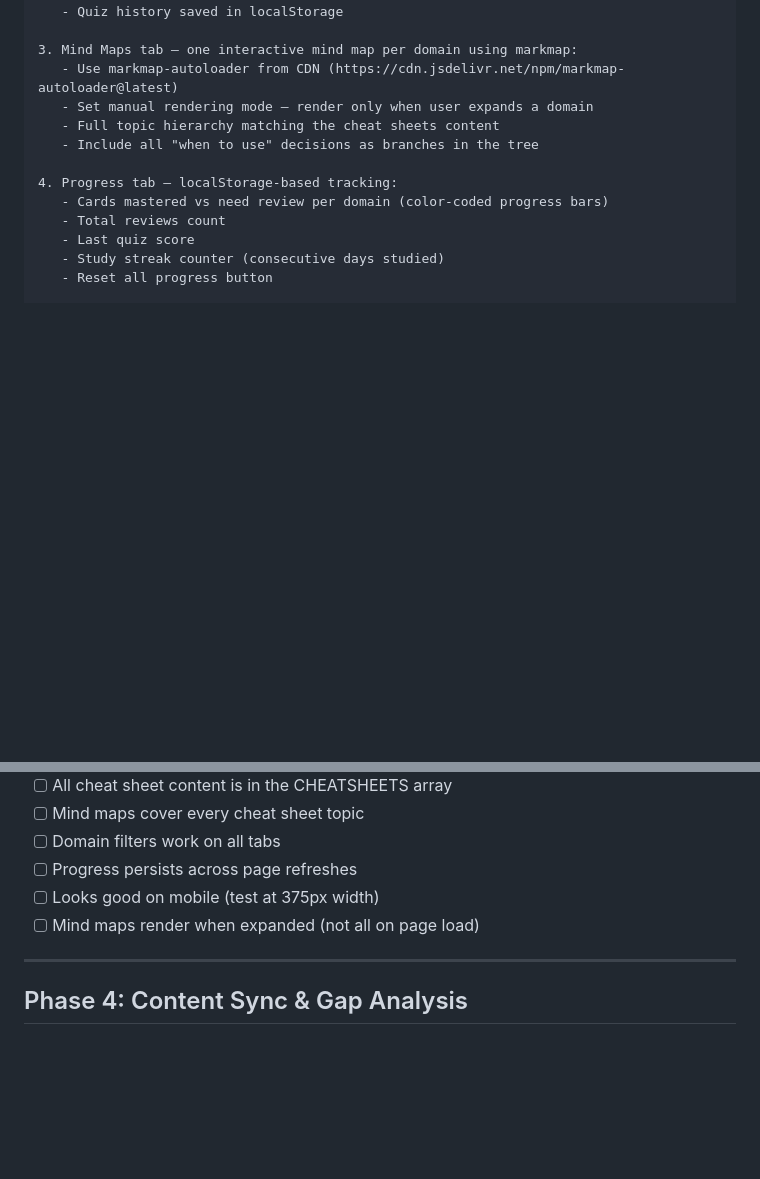
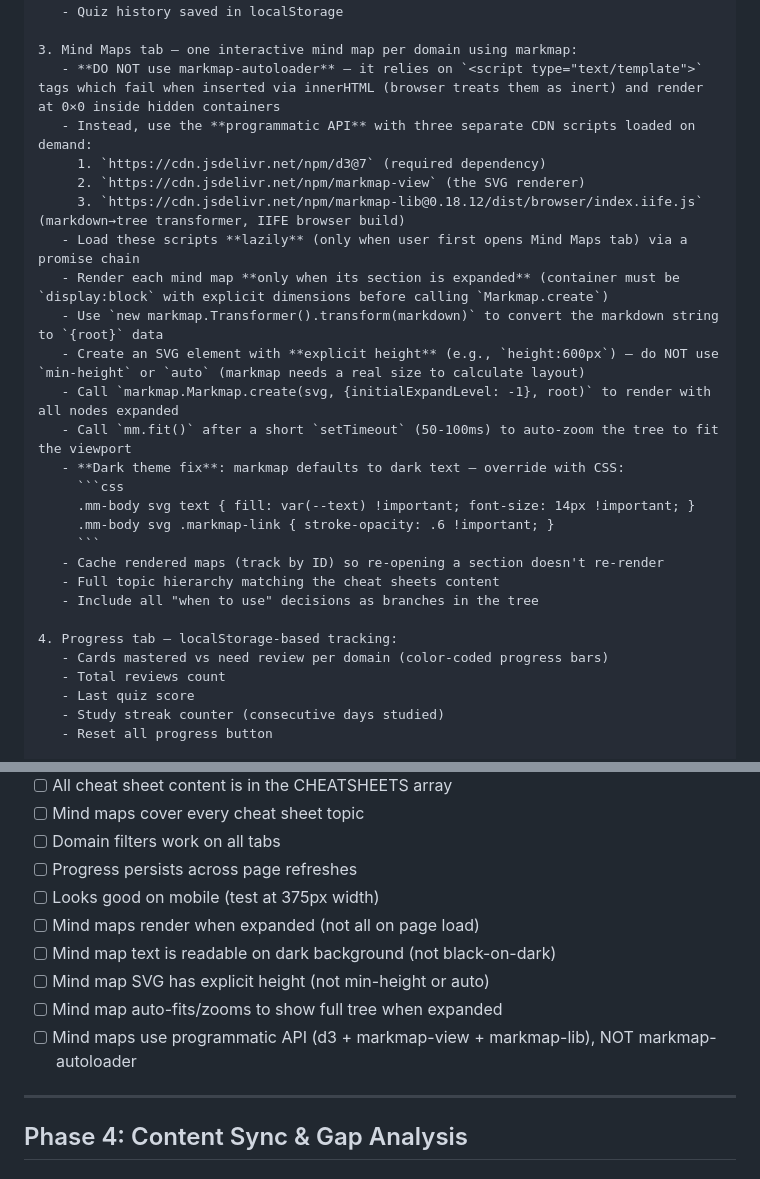
Before and after one commit to demo-ninjas/pass_ai_900, a Markdown page: exam-prep-implementation-plan.md, 2 parts joined by grey strips. GitHub-like rendering; blank space fills up the shorter version.

Commit message:
Update implementation plan: add markmap pitfalls, correct CDN URLs, working code pattern

````diff
--- a/exam-prep-implementation-plan.md
+++ b/exam-prep-implementation-plan.md
@@ -118,8 +118,23 @@ Build a single-file HTML/JS interactive study app (index.html) with a modern dar
    - Quiz history saved in localStorage
 
 3. Mind Maps tab — one interactive mind map per domain using markmap:
-   - Use markmap-autoloader from CDN (https://cdn.jsdelivr.net/npm/markmap-autoloader@latest)
-   - Set manual rendering mode — render only when user expands a domain
+   - **DO NOT use markmap-autoloader** — it relies on `<script type="text/template">` tags which fail when inserted via innerHTML (browser treats them as inert) and render at 0×0 inside hidden containers
+   - Instead, use the **programmatic API** with three separate CDN scripts loaded on demand:
+     1. `https://cdn.jsdelivr.net/npm/d3@7` (required dependency)
+     2. `https://cdn.jsdelivr.net/npm/markmap-view` (the SVG renderer)
+     3. `https://cdn.jsdelivr.net/npm/markmap-lib@0.18.12/dist/browser/index.iife.js` (markdown→tree transformer, IIFE browser build)
+   - Load these scripts **lazily** (only when user first opens Mind Maps tab) via a promise chain
+   - Render each mind map **only when its section is expanded** (container must be `display:block` with explicit dimensions before calling `Markmap.create`)
+   - Use `new markmap.Transformer().transform(markdown)` to convert the markdown string to `{root}` data
+   - Create an SVG element with **explicit height** (e.g., `height:600px`) — do NOT use `min-height` or `auto` (markmap needs a real size to calculate layout)
+   - Call `markmap.Markmap.create(svg, {initialExpandLevel: -1}, root)` to render with all nodes expanded
+   - Call `mm.fit()` after a short `setTimeout` (50-100ms) to auto-zoom the tree to fit the viewport
+   - **Dark theme fix**: markmap defaults to dark text — override with CSS:
+     ```css
+     .mm-body svg text { fill: var(--text) !important; font-size: 14px !important; }
+     .mm-body svg .markmap-link { stroke-opacity: .6 !important; }
+     ```
+   - Cache rendered maps (track by ID) so re-opening a section doesn't re-render
    - Full topic hierarchy matching the cheat sheets content
    - Include all "when to use" decisions as branches in the tree
 
@@ -160,6 +175,10 @@ Requirements:
 - [ ] Progress persists across page refreshes
 - [ ] Looks good on mobile (test at 375px width)
 - [ ] Mind maps render when expanded (not all on page load)
+- [ ] Mind map text is readable on dark background (not black-on-dark)
+- [ ] Mind map SVG has explicit height (not min-height or auto)
+- [ ] Mind map auto-fits/zooms to show full tree when expanded
+- [ ] Mind maps use programmatic API (d3 + markmap-view + markmap-lib), NOT markmap-autoloader
 
 ---
 
````
Also changed, not shown: other parts of exam-prep-implementation-plan.md (+69 -0 lines).
